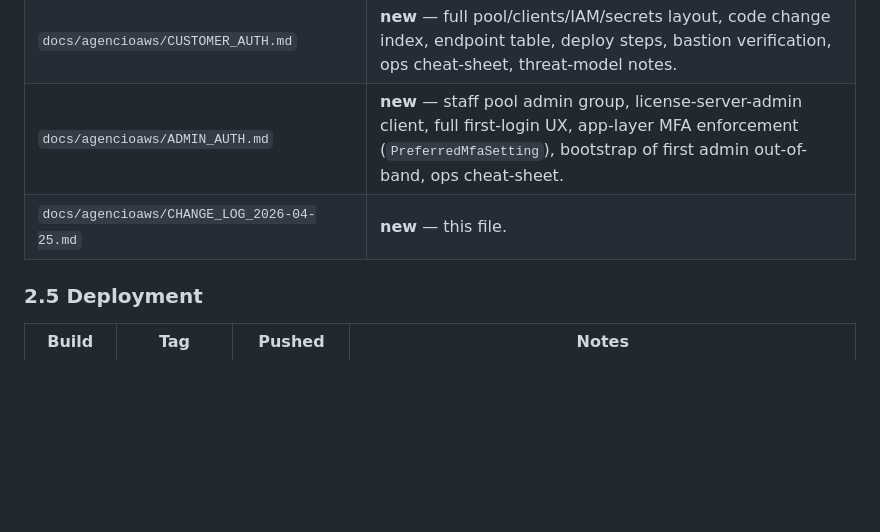
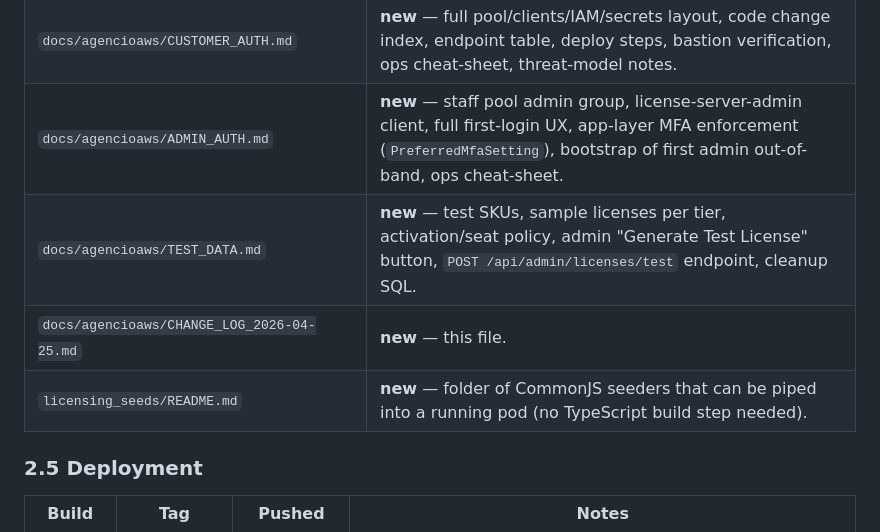
Before and after one commit to thejustinjames/LicenseServer, a Markdown page: docs/agencioaws/CHANGE_LOG_2026-04-25.md, the part around the change. Rendered like a GitHub page; blank space fills up the shorter version.

```diff
--- a/docs/agencioaws/CHANGE_LOG_2026-04-25.md
+++ b/docs/agencioaws/CHANGE_LOG_2026-04-25.md
@@ -75,7 +75,9 @@ icon that surfaces `/admin.html` only for admin users.
 | `docs/agencioaws/DEPLOYMENT_REFERENCE.md` | Updated — Cognito section now lists both pools, customer pool, app clients, license-admins group, MFA enforcement, and pointers to the two new docs. |
 | `docs/agencioaws/CUSTOMER_AUTH.md` | **new** — full pool/clients/IAM/secrets layout, code change index, endpoint table, deploy steps, bastion verification, ops cheat-sheet, threat-model notes. |
 | `docs/agencioaws/ADMIN_AUTH.md` | **new** — staff pool admin group, license-server-admin client, full first-login UX, app-layer MFA enforcement (`PreferredMfaSetting`), bootstrap of first admin out-of-band, ops cheat-sheet. |
+| `docs/agencioaws/TEST_DATA.md` | **new** — test SKUs, sample licenses per tier, activation/seat policy, admin "Generate Test License" button, `POST /api/admin/licenses/test` endpoint, cleanup SQL. |
 | `docs/agencioaws/CHANGE_LOG_2026-04-25.md` | **new** — this file. |
+| `licensing_seeds/README.md` | **new** — folder of CommonJS seeders that can be piped into a running pod (no TypeScript build step needed). |
 
 ### 2.5 Deployment
 
```
Also changed, not shown: docs/agencioaws/DEPLOYMENT_REFERENCE.md (+1 -0 lines), docs/agencioaws/TEST_DATA.md (added, +193 -0 lines).
